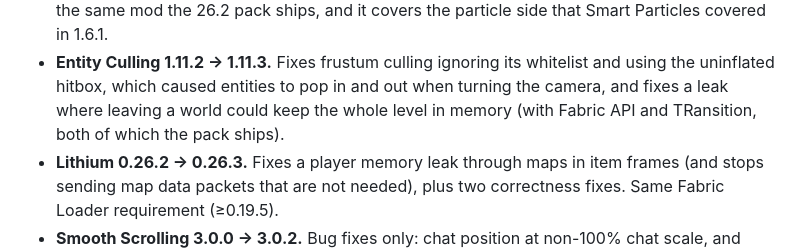
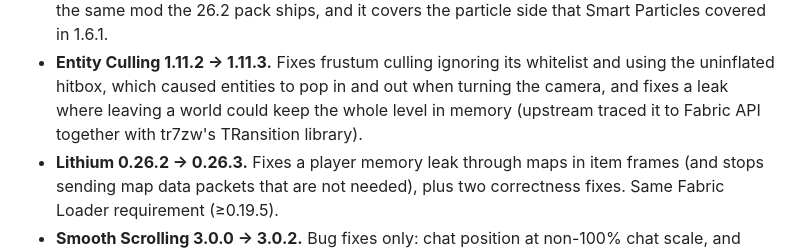
Before and after one commit to wtfangler/streamline-master, a Markdown page: CHANGELOG.md, the part around the change. Rendered like a GitHub page.

Commit message:
CHANGELOG: do not claim the pack ships TRansition, attribute the leak as upstream did
Co-Authored-By: Claude Opus 5.5 <noreply@anthropic.com>
Claude-Session: https://claude.ai/code/session_01AnxJMsq6P4dN2g6ZodY6WR

```diff
--- a/CHANGELOG.md
+++ b/CHANGELOG.md
@@ -26,7 +26,7 @@ and the other targets are unchanged.
 - **Entity Culling 1.11.2 → 1.11.3.** Fixes frustum culling ignoring its whitelist and
   using the uninflated hitbox, which caused entities to pop in and out when turning
   the camera, and fixes a leak where leaving a world could keep the whole level in
-  memory (with Fabric API and TRansition, both of which the pack ships).
+  memory (upstream traced it to Fabric API together with tr7zw's TRansition library).
 - **Lithium 0.26.2 → 0.26.3.** Fixes a player memory leak through maps in item frames
   (and stops sending map data packets that are not needed), plus two correctness fixes.
   Same Fabric Loader requirement (≥0.19.5).
```
